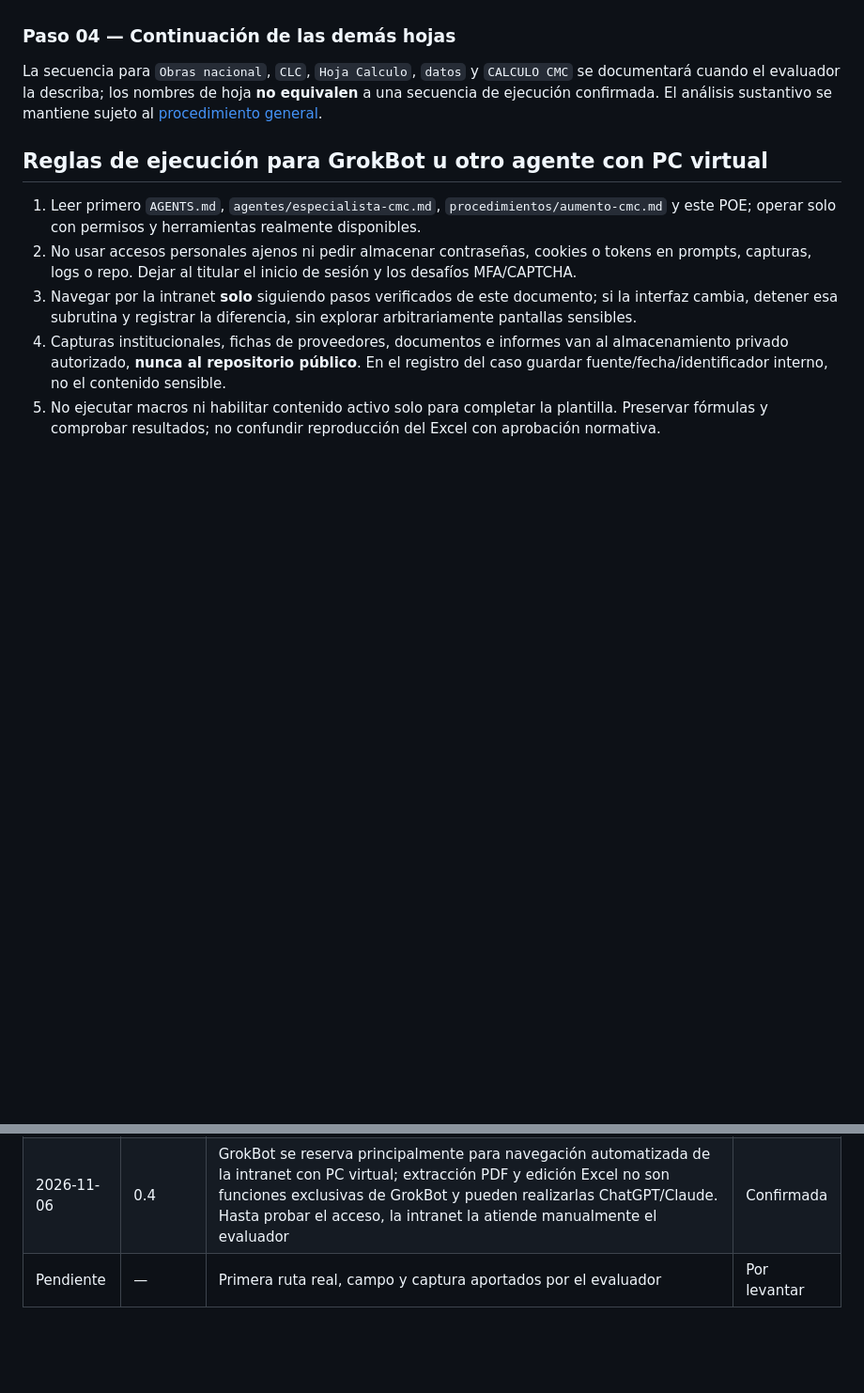
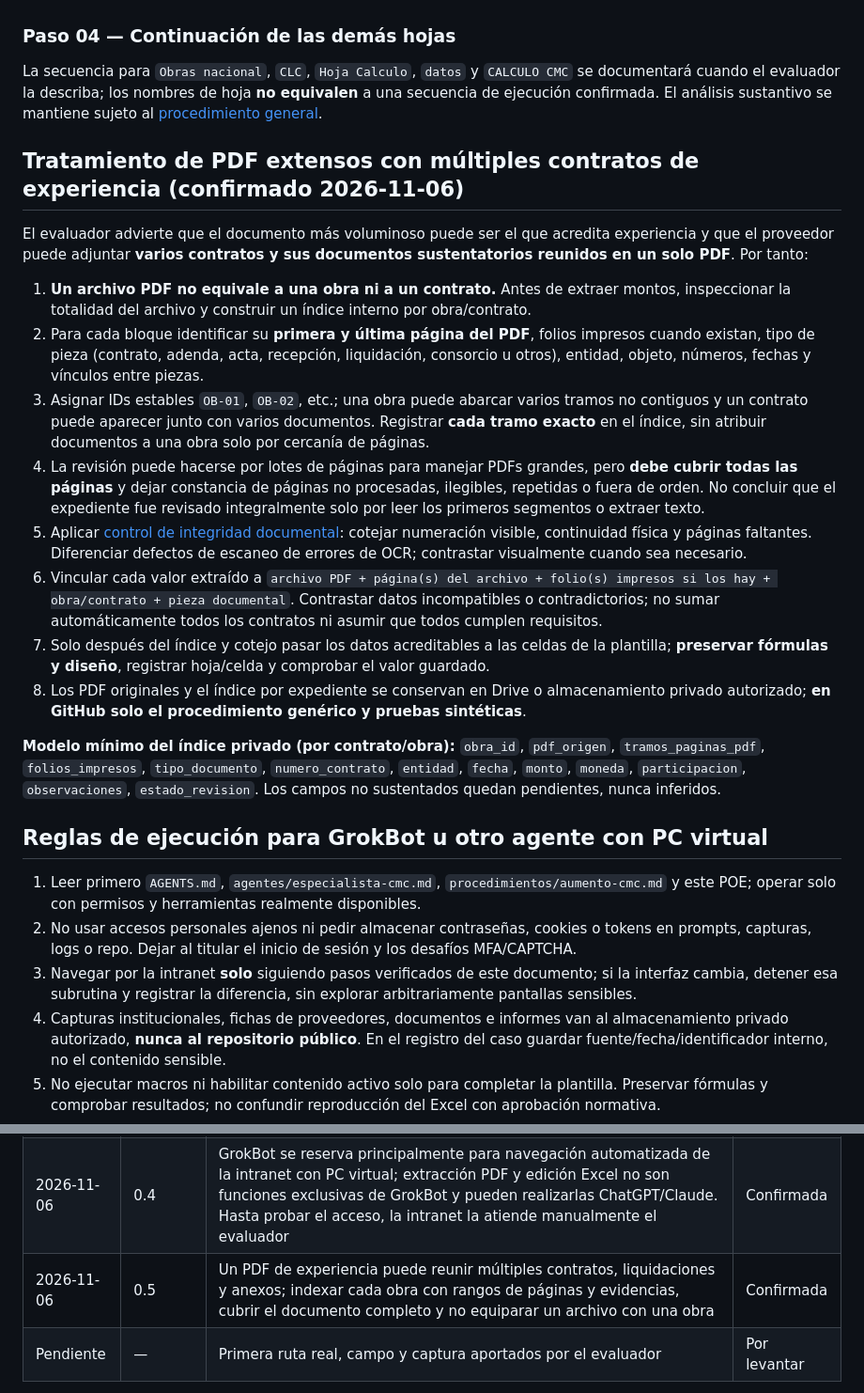
Before and after one commit to NoeCalle/oece-asistente, a Markdown page: procedimientos/llenado-excel-aumento-cmc.md, 2 parts joined by grey strips. Shown at 94% size. GitHub-like rendering; blank space fills up the shorter version.

Commit message:
docs(cmc): definir indexación de PDF voluminosos con múltiples contratos

```diff
--- a/procedimientos/llenado-excel-aumento-cmc.md
+++ b/procedimientos/llenado-excel-aumento-cmc.md
@@ -72,6 +72,21 @@ Al definir cada instrucción, registrar además:
 
 La secuencia para `Obras nacional`, `CLC`, `Hoja Calculo`, `datos` y `CALCULO CMC` se documentará cuando el evaluador la describa; los nombres de hoja **no equivalen** a una secuencia de ejecución confirmada. El análisis sustantivo se mantiene sujeto al [procedimiento general](aumento-cmc.md).
 
+## Tratamiento de PDF extensos con múltiples contratos de experiencia (confirmado 2026-11-06)
+
+El evaluador advierte que el documento más voluminoso puede ser el que acredita experiencia y que el proveedor puede adjuntar **varios contratos y sus documentos sustentatorios reunidos en un solo PDF**. Por tanto:
+
+1. **Un archivo PDF no equivale a una obra ni a un contrato.** Antes de extraer montos, inspeccionar la totalidad del archivo y construir un índice interno por obra/contrato.
+2. Para cada bloque identificar su **primera y última página del PDF**, folios impresos cuando existan, tipo de pieza (contrato, adenda, acta, recepción, liquidación, consorcio u otros), entidad, objeto, números, fechas y vínculos entre piezas.
+3. Asignar IDs estables `OB-01`, `OB-02`, etc.; una obra puede abarcar varios tramos no contiguos y un contrato puede aparecer junto con varios documentos. Registrar **cada tramo exacto** en el índice, sin atribuir documentos a una obra solo por cercanía de páginas.
+4. La revisión puede hacerse por lotes de páginas para manejar PDFs grandes, pero **debe cubrir todas las páginas** y dejar constancia de páginas no procesadas, ilegibles, repetidas o fuera de orden. No concluir que el expediente fue revisado integralmente solo por leer los primeros segmentos o extraer texto.
+5. Aplicar [control de integridad documental](control-integridad-documental.md): cotejar numeración visible, continuidad física y páginas faltantes. Diferenciar defectos de escaneo de errores de OCR; contrastar visualmente cuando sea necesario.
+6. Vincular cada valor extraído a `archivo PDF + página(s) del archivo + folio(s) impresos si los hay + obra/contrato + pieza documental`. Contrastar datos incompatibles o contradictorios; no sumar automáticamente todos los contratos ni asumir que todos cumplen requisitos.
+7. Solo después del índice y cotejo pasar los datos acreditables a las celdas de la plantilla; **preservar fórmulas y diseño**, registrar hoja/celda y comprobar el valor guardado.
+8. Los PDF originales y el índice por expediente se conservan en Drive o almacenamiento privado autorizado; **en GitHub solo el procedimiento genérico y pruebas sintéticas**.
+
+**Modelo mínimo del índice privado (por contrato/obra):** `obra_id`, `pdf_origen`, `tramos_paginas_pdf`, `folios_impresos`, `tipo_documento`, `numero_contrato`, `entidad`, `fecha`, `monto`, `moneda`, `participacion`, `observaciones`, `estado_revision`. Los campos no sustentados quedan pendientes, nunca inferidos.
+
 ## Reglas de ejecución para GrokBot u otro agente con PC virtual
 
 1. Leer primero `AGENTS.md`, `agentes/especialista-cmc.md`, `procedimientos/aumento-cmc.md` y este POE; operar solo con permisos y herramientas realmente disponibles.
@@ -90,6 +105,7 @@ La secuencia para `Obras nacional`, `CLC`, `Hoja Calculo`, `datos` y `CALCULO CM
 | 2026-11-06 | 0.2 | Mientras no se use GrokBot, el evaluador ingresa datos manualmente. Hay información exclusiva de PDF que puede extraer ChatGPT, Claude o Grok con acceso efectivo. Se permite flujo híbrido y refinamiento progresivo | Confirmada |
 | 2026-11-06 | 0.3 | ChatGPT, Claude o Grok pueden **extraer de los PDF y llenar directamente la plantilla Excel**, siempre que tengan acceso y herramientas de lectura/escritura; verificar persistencia y fórmulas. La intervención manual se reserva para tareas sin acceso o que necesiten revisión | Confirmada |
 | 2026-11-06 | 0.4 | GrokBot se reserva principalmente para navegación automatizada de la intranet con PC virtual; extracción PDF y edición Excel no son funciones exclusivas de GrokBot y pueden realizarlas ChatGPT/Claude. Hasta probar el acceso, la intranet la atiende manualmente el evaluador | Confirmada |
+| 2026-11-06 | 0.5 | Un PDF de experiencia puede reunir múltiples contratos, liquidaciones y anexos; indexar cada obra con rangos de páginas y evidencias, cubrir el documento completo y no equiparar un archivo con una obra | Confirmada |
 | Pendiente | — | Primera ruta real, campo y captura aportados por el evaluador | Por levantar |
 
 > **Mantenimiento:** cada explicación nueva del evaluador actualiza este archivo, incrementa versión y distingue hechos confirmados de instrucciones pendientes. No publicar ejemplos reales o credenciales en commits.
```
Also changed, not shown: other parts of procedimientos/llenado-excel-aumento-cmc.md (+1 -1 lines).
